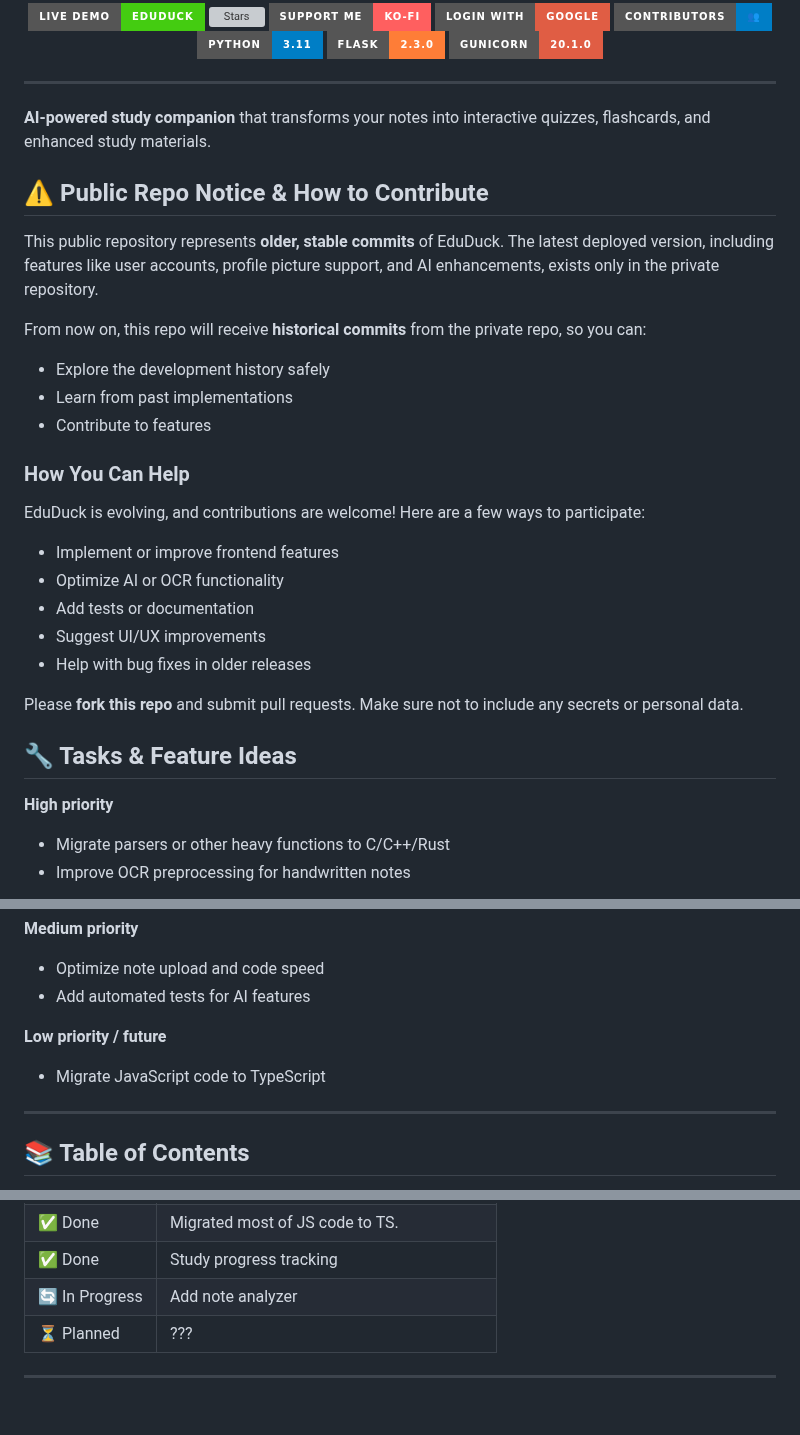
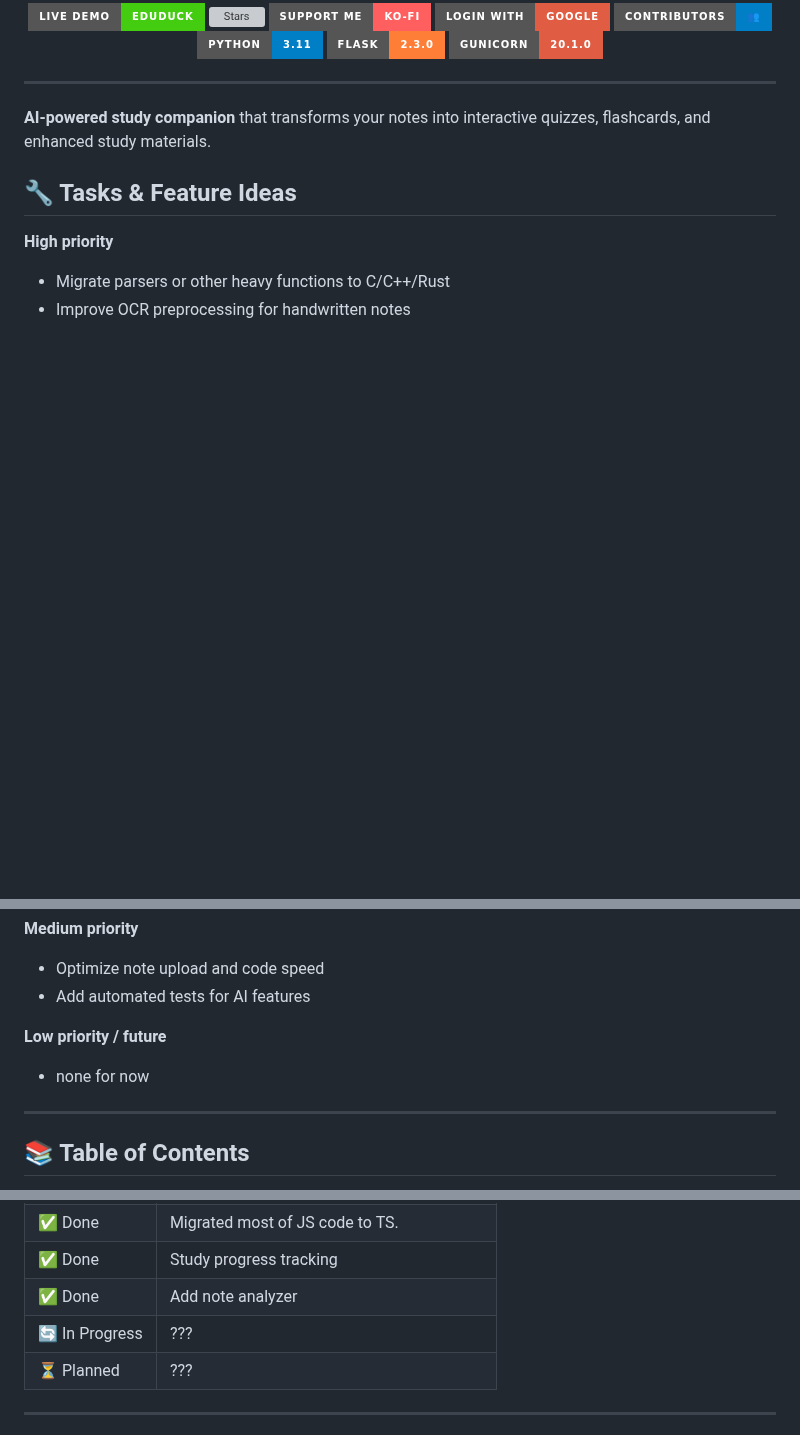
Before and after one commit to VxidDev/eduDuck, a Markdown page: README.md, 3 parts joined by grey strips. Rendered like a GitHub page; badges without logos; blank space fills up the shorter version; grey boxes are pictures that could not be loaded.

Commit message:
Update README to remove outdated contribution information
Removed contribution guidelines and public repo notice from README.

```diff
--- a/README.md
+++ b/README.md
@@ -28,28 +28,6 @@
 
 **AI-powered study companion** that transforms your notes into interactive quizzes, flashcards, and enhanced study materials.
 
-## ⚠️ Public Repo Notice & How to Contribute
-
-This public repository represents **older, stable commits** of EduDuck. The latest deployed version, including features like user accounts, profile picture support, and AI enhancements, exists only in the private repository.
-
-From now on, this repo will receive **historical commits** from the private repo, so you can:
-
-- Explore the development history safely
-- Learn from past implementations
-- Contribute to features
-
-### How You Can Help
-
-EduDuck is evolving, and contributions are welcome! Here are a few ways to participate:
-
-- Implement or improve frontend features
-- Optimize AI or OCR functionality
-- Add tests or documentation
-- Suggest UI/UX improvements
-- Help with bug fixes in older releases
-
-Please **fork this repo** and submit pull requests. Make sure not to include any secrets or personal data.
-
 ## 🔧 Tasks & Feature Ideas
 
 **High priority**
@@ -61,7 +39,7 @@ Please **fork this repo** and submit pull requests. Make sure not to include any
 - Add automated tests for AI features
 
 **Low priority / future**
-- Migrate JavaScript code to TypeScript
+- none for now
 
 ---
 
@@ -298,7 +276,8 @@ I handle deployment, setup, and configuration - you start using EduDuck immediat
 | ✅ Done | Fix footer not at the bottom bug. |
 | ✅ Done | Migrated most of JS code to TS. |
 | ✅ Done | Study progress tracking |
-| 🔄 In Progress | Add note analyzer |
+| ✅ Done | Add note analyzer |
+| 🔄 In Progress | ??? |
 | ⏳ Planned | ??? |
 
 ---
```
Also changed, not shown: other parts of README.md (+1 -1 lines).
